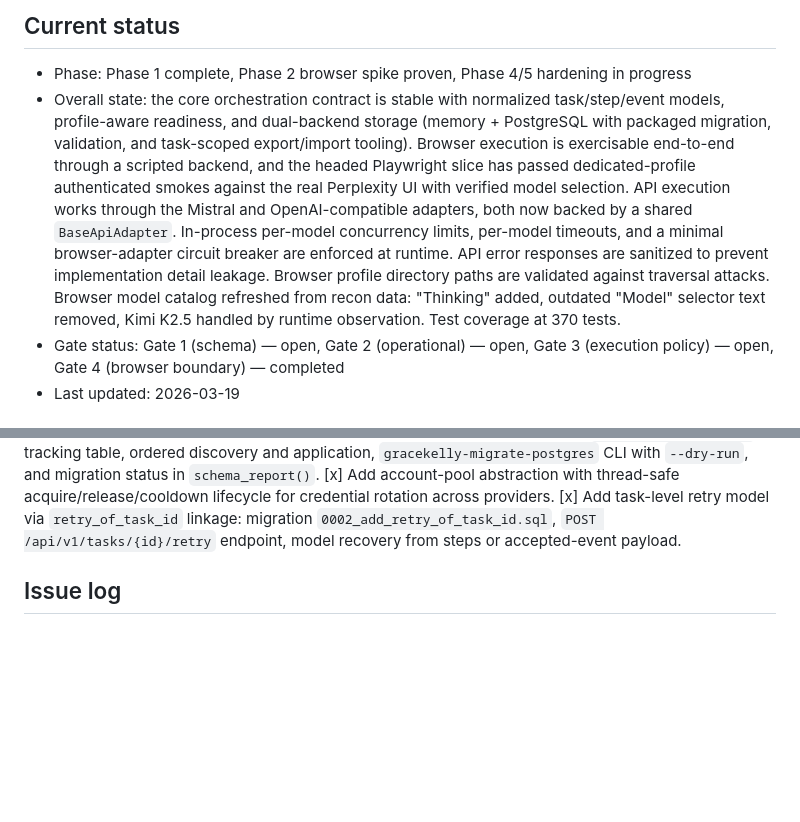
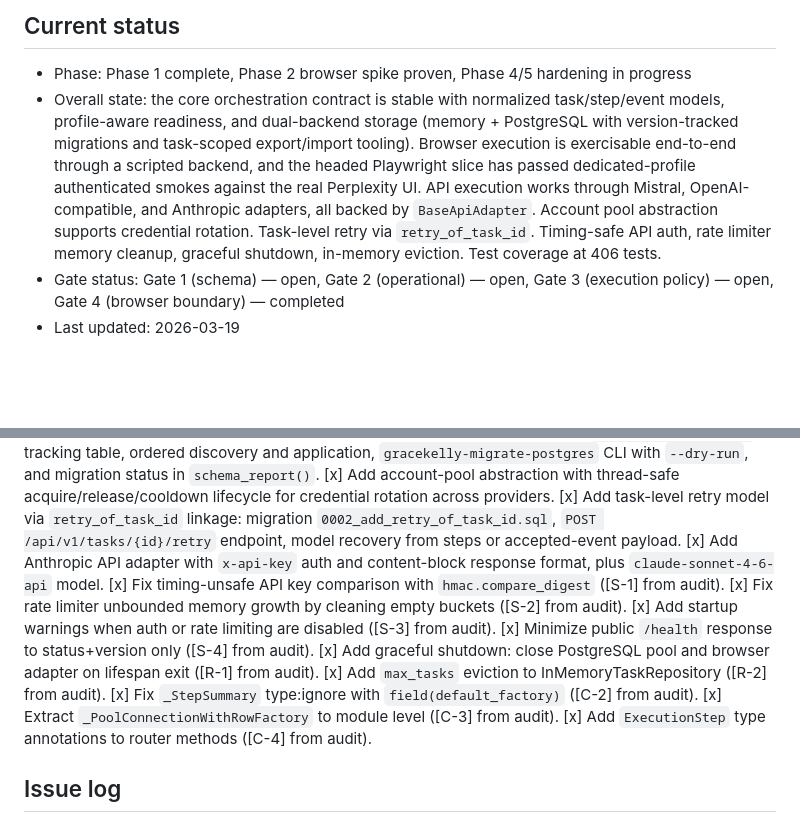
Before and after one commit to brownjuly2003-code/GraceKelly, a Markdown page: docs/implementation-plan.md, 2 parts joined by grey strips. GitHub-like rendering; blank space fills up the shorter version.

```diff
--- a/docs/implementation-plan.md
+++ b/docs/implementation-plan.md
@@ -58,7 +58,7 @@ This document is the working source of truth for GraceKelly delivery. We update
 
 ## Current status
 - Phase: Phase 1 complete, Phase 2 browser spike proven, Phase 4/5 hardening in progress
-- Overall state: the core orchestration contract is stable with normalized task/step/event models, profile-aware readiness, and dual-backend storage (memory + PostgreSQL with packaged migration, validation, and task-scoped export/import tooling). Browser execution is exercisable end-to-end through a scripted backend, and the headed Playwright slice has passed dedicated-profile authenticated smokes against the real Perplexity UI with verified model selection. API execution works through the Mistral and OpenAI-compatible adapters, both now backed by a shared `BaseApiAdapter`. In-process per-model concurrency limits, per-model timeouts, and a minimal browser-adapter circuit breaker are enforced at runtime. API error responses are sanitized to prevent implementation detail leakage. Browser profile directory paths are validated against traversal attacks. Browser model catalog refreshed from recon data: "Thinking" added, outdated "Model" selector text removed, Kimi K2.5 handled by runtime observation. Test coverage at 370 tests.
+- Overall state: the core orchestration contract is stable with normalized task/step/event models, profile-aware readiness, and dual-backend storage (memory + PostgreSQL with version-tracked migrations and task-scoped export/import tooling). Browser execution is exercisable end-to-end through a scripted backend, and the headed Playwright slice has passed dedicated-profile authenticated smokes against the real Perplexity UI. API execution works through Mistral, OpenAI-compatible, and Anthropic adapters, all backed by `BaseApiAdapter`. Account pool abstraction supports credential rotation. Task-level retry via `retry_of_task_id`. Timing-safe API auth, rate limiter memory cleanup, graceful shutdown, in-memory eviction. Test coverage at 406 tests.
 - Gate status: Gate 1 (schema) — open, Gate 2 (operational) — open, Gate 3 (execution policy) — open, Gate 4 (browser boundary) — completed
 - Last updated: 2026-03-19
 
@@ -220,6 +220,16 @@ This document is the working source of truth for GraceKelly delivery. We update
 [x] Add version-tracked migration system with `gk_schema_migrations` tracking table, ordered discovery and application, `gracekelly-migrate-postgres` CLI with `--dry-run`, and migration status in `schema_report()`.
 [x] Add account-pool abstraction with thread-safe acquire/release/cooldown lifecycle for credential rotation across providers.
 [x] Add task-level retry model via `retry_of_task_id` linkage: migration `0002_add_retry_of_task_id.sql`, `POST /api/v1/tasks/{id}/retry` endpoint, model recovery from steps or accepted-event payload.
+[x] Add Anthropic API adapter with `x-api-key` auth and content-block response format, plus `claude-sonnet-4-6-api` model.
+[x] Fix timing-unsafe API key comparison with `hmac.compare_digest` ([S-1] from audit).
+[x] Fix rate limiter unbounded memory growth by cleaning empty buckets ([S-2] from audit).
+[x] Add startup warnings when auth or rate limiting are disabled ([S-3] from audit).
+[x] Minimize public `/health` response to status+version only ([S-4] from audit).
+[x] Add graceful shutdown: close PostgreSQL pool and browser adapter on lifespan exit ([R-1] from audit).
+[x] Add `max_tasks` eviction to InMemoryTaskRepository ([R-2] from audit).
+[x] Fix `_StepSummary` type:ignore with `field(default_factory)` ([C-2] from audit).
+[x] Extract `_PoolConnectionWithRowFactory` to module level ([C-3] from audit).
+[x] Add `ExecutionStep` type annotations to router methods ([C-4] from audit).
 
 ## Issue log
 - 2026-03-16: Legacy reference project has corrupted SQLite databases. Decision: no storage design or migration path in GraceKelly may depend on SQLite integrity.
```
Also changed, not shown: README.md (+1 -1 lines).
